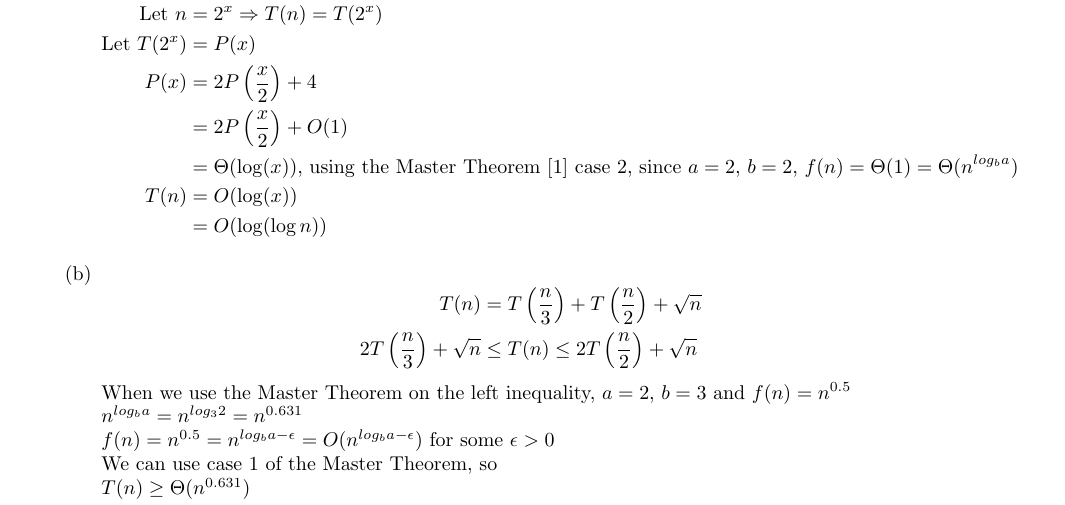
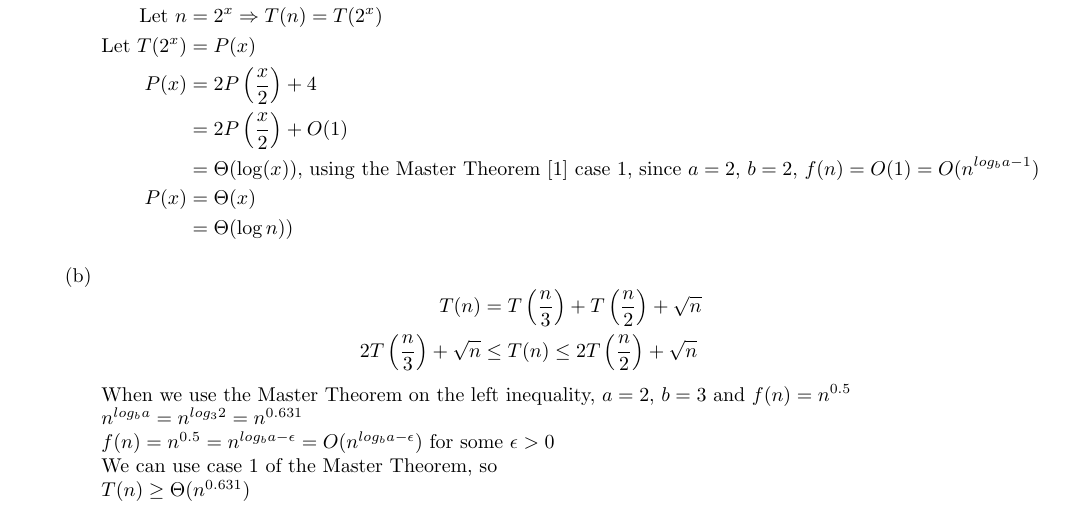
Before and after one commit to gopalmenon/Advanced-Algorithms-HW1, a LaTeX problem sheet (hw1.tex): part of page 4 of 9, cut so that both start at the same text. Compiled offline with pdfLaTeX.

Commit message:
Fixed 2a

```diff
--- a/hw1.tex
+++ b/hw1.tex
@@ -110,9 +110,9 @@ T(n) &= 2T(\sqrt{n}) +4\\
 \text{Let }T(2^x) &= P(x)\\
 P(x)&=2P \left (\frac{x}{2} \right ) + 4\\
 &= 2P \left (\frac{x}{2} \right ) + O(1)\\
-&= \Theta(\log(x))  \text{, using the Master Theorem \cite{CLRS} case 2, since $a=2$, $b=2$, $f(n) = \Theta(1) = \Theta (n^{log_b a})$}\\
-T(n) &= O(\log(x))\\
-&= O(\log(\log n))\\
+&= \Theta(\log(x))  \text{, using the Master Theorem \cite{CLRS} case 1, since $a=2$, $b=2$, $f(n) = O(1) = O(n^{log_b a-1})$}\\
+P(x) &= \Theta(x)\\
+&= \Theta(\log n))\\
 \end{aligned}
 \end{equation*}
 
```
Also changed, not shown: hw1.pdf.
